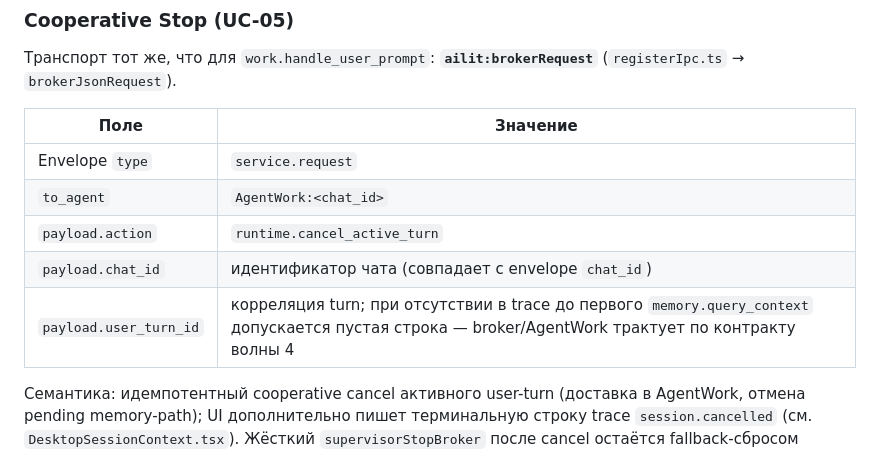
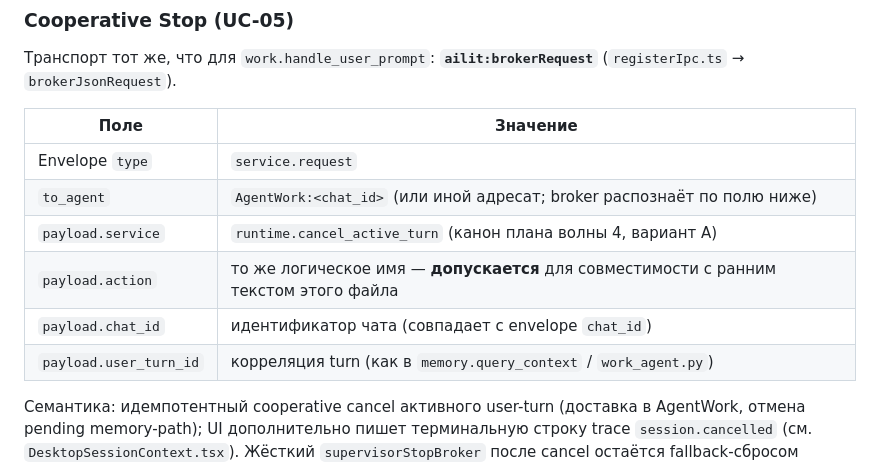
Before and after one commit to artsmi/ailit-agent, a Markdown page: context/proto/desktop-electron-runtime-bridge.md, the part around the change. Drawn GitHub-style.

```diff
--- a/context/proto/desktop-electron-runtime-bridge.md
+++ b/context/proto/desktop-electron-runtime-bridge.md
@@ -22,10 +22,11 @@
 | Поле | Значение |
 |------|----------|
 | Envelope `type` | `service.request` |
-| `to_agent` | `AgentWork:<chat_id>` |
-| `payload.action` | `runtime.cancel_active_turn` |
+| `to_agent` | `AgentWork:<chat_id>` (или иной адресат; broker распознаёт по полю ниже) |
+| `payload.service` | `runtime.cancel_active_turn` (канон плана волны 4, вариант A) |
+| `payload.action` | то же логическое имя — **допускается** для совместимости с ранним текстом этого файла |
 | `payload.chat_id` | идентификатор чата (совпадает с envelope `chat_id`) |
-| `payload.user_turn_id` | корреляция turn; при отсутствии в trace до первого `memory.query_context` допускается пустая строка — broker/AgentWork трактует по контракту волны 4 |
+| `payload.user_turn_id` | корреляция turn (как в `memory.query_context` / `work_agent.py`) |
 
 Семантика: идемпотентный cooperative cancel активного user-turn (доставка в AgentWork, отмена pending memory-path); UI дополнительно пишет терминальную строку trace `session.cancelled` (см. `DesktopSessionContext.tsx`). Жёсткий `supervisorStopBroker` после cancel остаётся fallback-сбросом сессии broker для чата. Renderer сначала резолвит workspace строго (`pickWorkspace`); если broker уже подключён, а строгий выбор пуст (например устаревшие `projectIds` в UI-сессии), для **только** cancel-запроса допускается fallback на первую запись `projectRegistry`, чтобы не терять cooperative путь и не опираться только на `stop_broker`.
 
```
Also changed, not shown: context/proto/runtime-event-contract.md (+2 -0 lines), 1 other file.
